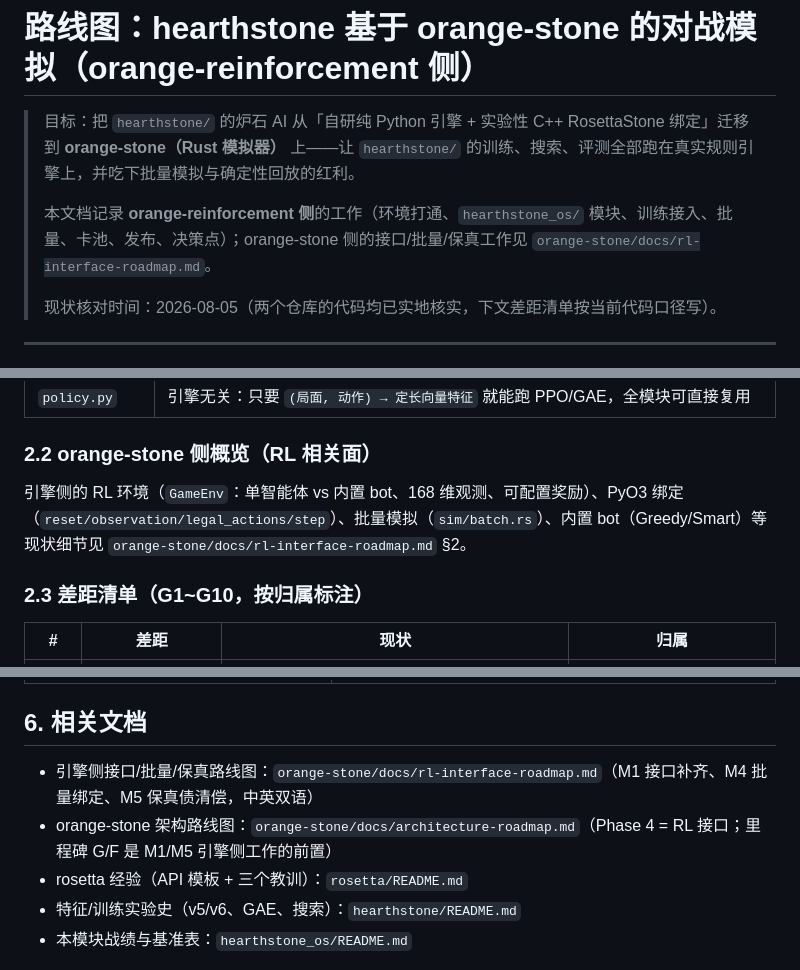
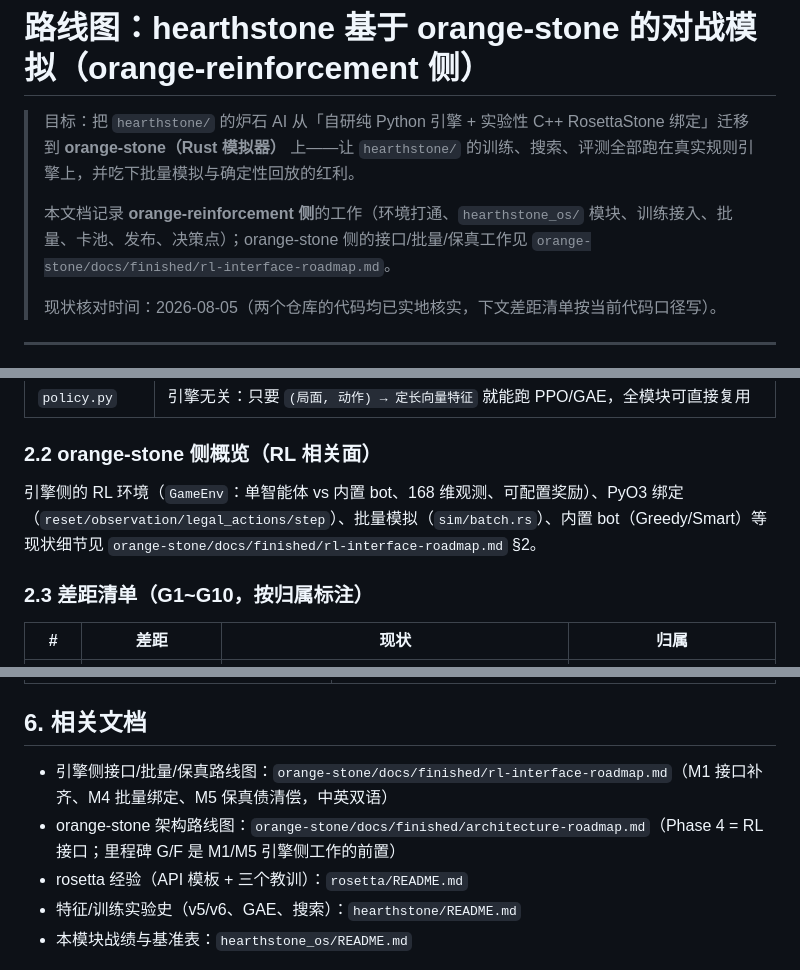
Before and after one commit to yorange2/orange-reinforcement, a Markdown page: docs/finished/roadmap.md, 3 parts joined by grey strips. Drawn GitHub-style.

Commit message:
docs: 对接路线图归档至 docs/finished/（M0~M6 全部完成）
交叉引用同步到 orange-stone/docs/finished/。

Co-Authored-By: Claude <noreply@anthropic.com>

```diff
--- a/docs/roadmap.md
+++ b/docs/finished/roadmap.md
@@ -2,7 +2,7 @@
 
 > 目标：把 `hearthstone/` 的炉石 AI 从「自研纯 Python 引擎 + 实验性 C++ RosettaStone 绑定」迁移到 **orange-stone（Rust 模拟器）** 上——让 `hearthstone/` 的训练、搜索、评测全部跑在真实规则引擎上，并吃下批量模拟与确定性回放的红利。
 >
-> 本文档记录 **orange-reinforcement 侧**的工作（环境打通、`hearthstone_os/` 模块、训练接入、批量、卡池、发布、决策点）；orange-stone 侧的接口/批量/保真工作见 `orange-stone/docs/rl-interface-roadmap.md`。
+> 本文档记录 **orange-reinforcement 侧**的工作（环境打通、`hearthstone_os/` 模块、训练接入、批量、卡池、发布、决策点）；orange-stone 侧的接口/批量/保真工作见 `orange-stone/docs/finished/rl-interface-roadmap.md`。
 >
 > 现状核对时间：2026-08-05（两个仓库的代码均已实地核实，下文差距清单按当前代码口径写）。
 
@@ -32,7 +32,7 @@
 
 ### 2.2 orange-stone 侧概览（RL 相关面）
 
-引擎侧的 RL 环境（`GameEnv`：单智能体 vs 内置 bot、168 维观测、可配置奖励）、PyO3 绑定（`reset/observation/legal_actions/step`）、批量模拟（`sim/batch.rs`）、内置 bot（Greedy/Smart）等现状细节见 `orange-stone/docs/rl-interface-roadmap.md` §2。
+引擎侧的 RL 环境（`GameEnv`：单智能体 vs 内置 bot、168 维观测、可配置奖励）、PyO3 绑定（`reset/observation/legal_actions/step`）、批量模拟（`sim/batch.rs`）、内置 bot（Greedy/Smart）等现状细节见 `orange-stone/docs/finished/rl-interface-roadmap.md` §2。
 
 ### 2.3 差距清单（G1~G10，按归属标注）
 
@@ -160,8 +160,8 @@
 
 ## 6. 相关文档
 
-- 引擎侧接口/批量/保真路线图：`orange-stone/docs/rl-interface-roadmap.md`（M1 接口补齐、M4 批量绑定、M5 保真债清偿，中英双语）
-- orange-stone 架构路线图：`orange-stone/docs/architecture-roadmap.md`（Phase 4 = RL 接口；里程碑 G/F 是 M1/M5 引擎侧工作的前置）
+- 引擎侧接口/批量/保真路线图：`orange-stone/docs/finished/rl-interface-roadmap.md`（M1 接口补齐、M4 批量绑定、M5 保真债清偿，中英双语）
+- orange-stone 架构路线图：`orange-stone/docs/finished/architecture-roadmap.md`（Phase 4 = RL 接口；里程碑 G/F 是 M1/M5 引擎侧工作的前置）
 - rosetta 经验（API 模板 + 三个教训）：`rosetta/README.md`
 - 特征/训练实验史（v5/v6、GAE、搜索）：`hearthstone/README.md`
 - 本模块战绩与基准表：`hearthstone_os/README.md`
```
Also changed, not shown: other parts of docs/finished/roadmap.md (+1 -1 lines).
